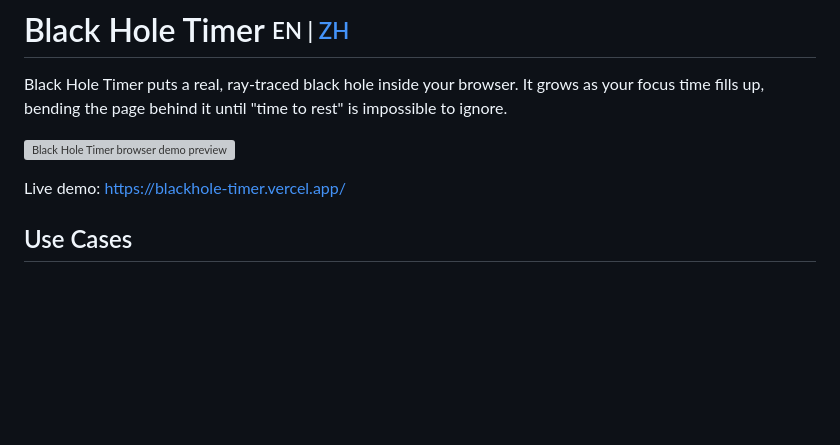
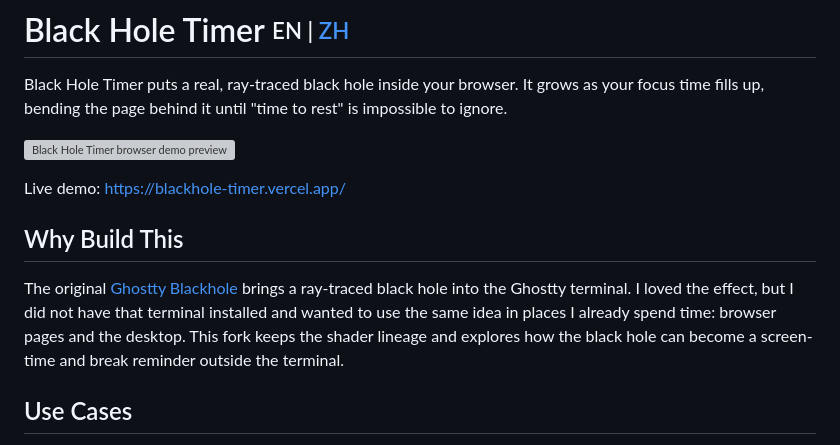
Before and after one commit to cabbagehao/blackhole-timer, a Markdown page: README.md, the part around the change. Rendered like a GitHub page; blank space fills up the shorter version; grey boxes are pictures that could not be loaded.

Commit message:
Add README project motivation

```diff
--- a/README.md
+++ b/README.md
@@ -7,6 +7,16 @@ rest" is impossible to ignore.
 ![Black Hole Timer browser demo preview](./docs/preview.webp)
 
 Live demo: <https://blackhole-timer.vercel.app/>
+
+## Why Build This
+
+The original
+[Ghostty Blackhole](https://github.com/s0xDk/ghostty-blackhole) brings a
+ray-traced black hole into the Ghostty terminal. I loved the effect, but I did
+not have that terminal installed and wanted to use the same idea in places I
+already spend time: browser pages and the desktop. This fork keeps the shader
+lineage and explores how the black hole can become a screen-time and break
+reminder outside the terminal.
 
 ## Use Cases
 
```
Also changed, not shown: README.zh-CN.md (+7 -0 lines).
